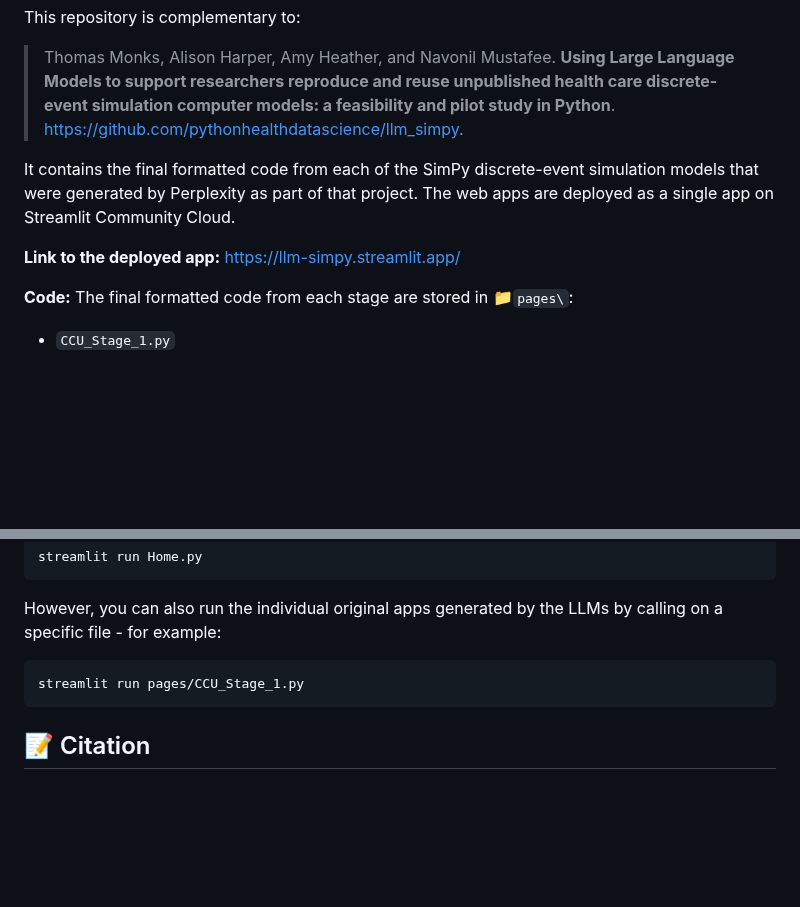
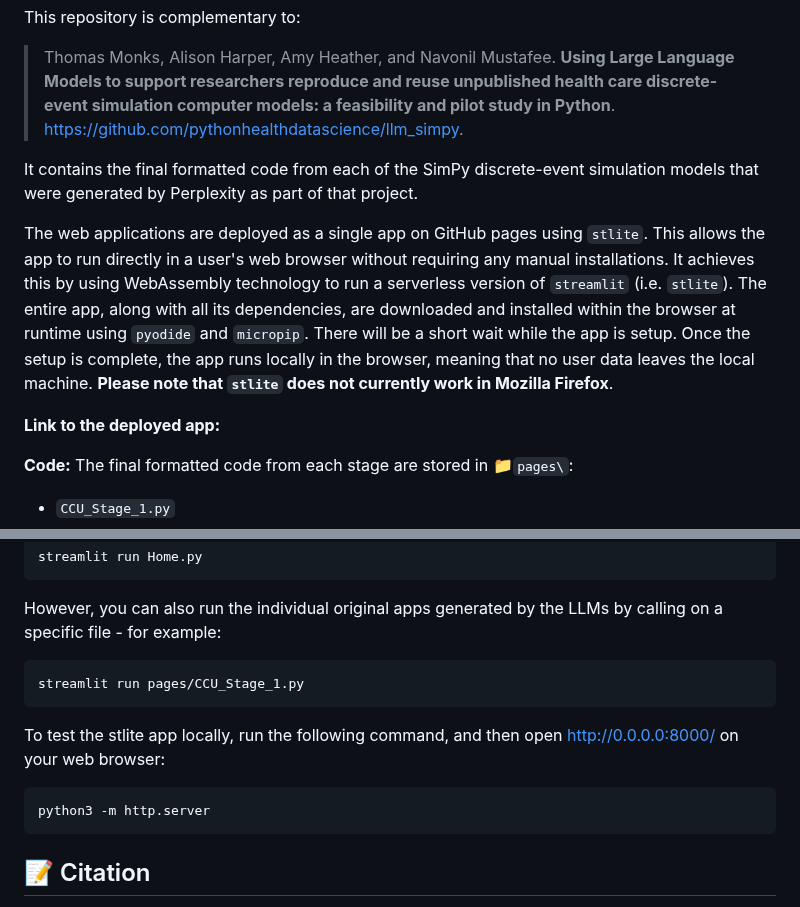
Before and after one commit to pythonhealthdatascience/llm_simpy_models, a Markdown page: README.md, 2 parts joined by grey strips. Rendered like a GitHub page; blank space fills up the shorter version.

Commit message:
docs(README): explain stlite

````diff
--- a/README.md
+++ b/README.md
@@ -7,9 +7,11 @@ This repository is complementary to:
 
 > Thomas Monks, Alison Harper, Amy Heather, and Navonil Mustafee. **Using Large Language Models to support researchers reproduce and reuse unpublished health care discrete-event simulation computer models: a feasibility and pilot study in Python**. https://github.com/pythonhealthdatascience/llm_simpy.
 
-It contains the final formatted code from each of the SimPy discrete-event simulation models that were generated by Perplexity as part of that project. The web apps are deployed as a single app on Streamlit Community Cloud.
+It contains the final formatted code from each of the SimPy discrete-event simulation models that were generated by Perplexity as part of that project.
 
-**Link to the deployed app:** https://llm-simpy.streamlit.app/
+The web applications are deployed as a single app on GitHub pages using `stlite`. This allows the app to run directly in a user's web browser without requiring any manual installations. It achieves this by using WebAssembly technology to run a serverless version of `streamlit` (i.e. `stlite`). The entire app, along with all its dependencies, are downloaded and installed within the browser at runtime using `pyodide` and `micropip`. There will be a short wait while the app is setup. Once the setup is complete, the app runs locally in the browser, meaning that no user data leaves the local machine. **Please note that `stlite` does not currently work in Mozilla Firefox**.
+
+**Link to the deployed app:** <!--TODO: Add once deployed (requires public repository) -->
 
 **Code:** The final formatted code from each stage are stored in 📁`pages\`:
 
@@ -62,6 +64,12 @@ However, you can also run the individual original apps generated by the LLMs by
 streamlit run pages/CCU_Stage_1.py
 ```
 
+To test the stlite app locally, run the following command, and then open <http://0.0.0.0:8000/> on your web browser:
+
+```
+python3 -m http.server
+```
+
 ## 📝 Citation
 
 Please cite this repository as:
````
